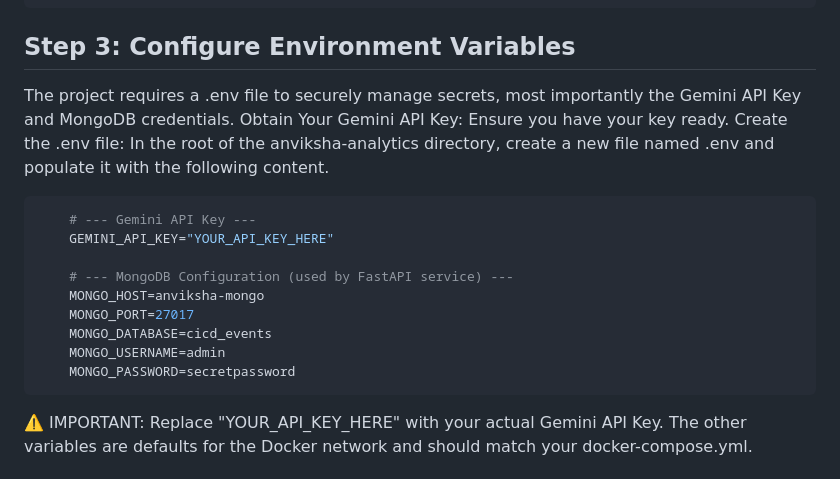
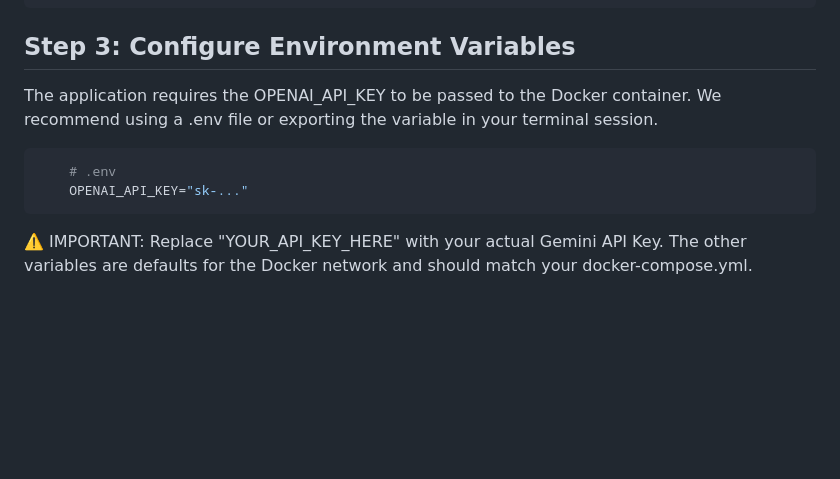
Before and after one commit to firmsoil/anviksha, a Markdown page: README.md, the part around the change. Drawn GitHub-style; blank space fills up the shorter version.

````diff
--- a/README.md
+++ b/README.md
@@ -62,20 +62,11 @@ This system provides a conversational AI interface that enables users to query M
 ```
 ## Step 3: Configure Environment Variables
 
-The project requires a .env file to securely manage secrets, most importantly the Gemini API Key and MongoDB credentials.
-Obtain Your Gemini API Key: Ensure you have your key ready.
-Create the .env file: In the root of the anviksha-analytics directory, create a new file named .env and populate it with the following content.
+The application requires the OPENAI_API_KEY to be passed to the Docker container. We recommend using a .env file or exporting the variable in your terminal session.
 
 ```bash
-    # --- Gemini API Key ---
-    GEMINI_API_KEY="YOUR_API_KEY_HERE"
-
-    # --- MongoDB Configuration (used by FastAPI service) ---
-    MONGO_HOST=anviksha-mongo
-    MONGO_PORT=27017
-    MONGO_DATABASE=cicd_events
-    MONGO_USERNAME=admin
-    MONGO_PASSWORD=secretpassword
+    # .env
+    OPENAI_API_KEY="sk-..."
 ```
 ⚠️ IMPORTANT: Replace "YOUR_API_KEY_HERE" with your actual Gemini API Key. The other variables are defaults for the Docker network and should match your docker-compose.yml.
 
````
